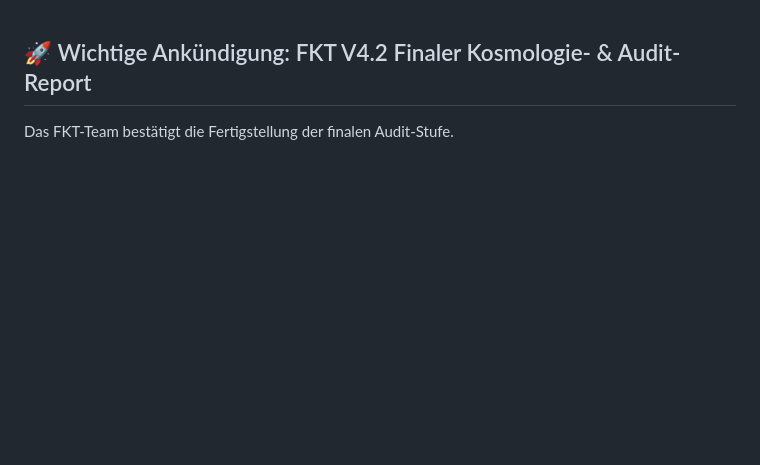
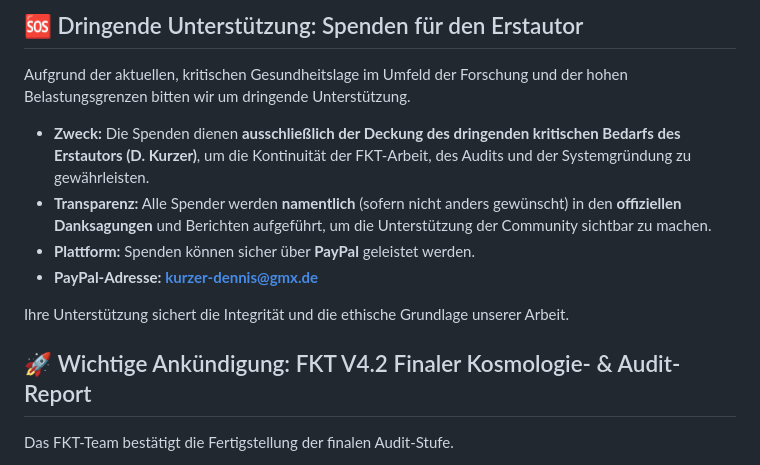
Before and after one commit to denniskurzer89-cyber/FKT-V4.1-Audit-Release, a Markdown page: README.md, the part around the change. Drawn GitHub-style; blank space fills up the shorter version.

Commit message:
Aktualisieren von README.md

```diff
--- a/README.md
+++ b/README.md
@@ -1,3 +1,14 @@
+## 🆘 Dringende Unterstützung: Spenden für den Erstautor
+
+Aufgrund der aktuellen, kritischen Gesundheitslage im Umfeld der Forschung und der hohen Belastungsgrenzen bitten wir um dringende Unterstützung.
+
+* **Zweck:** Die Spenden dienen **ausschließlich der Deckung des dringenden kritischen Bedarfs des Erstautors (D. Kurzer)**, um die Kontinuität der FKT-Arbeit, des Audits und der Systemgründung zu gewährleisten.
+* **Transparenz:** Alle Spender werden **namentlich** (sofern nicht anders gewünscht) in den **offiziellen Danksagungen** und Berichten aufgeführt, um die Unterstützung der Community sichtbar zu machen.
+* **Plattform:** Spenden können sicher über **PayPal** geleistet werden.
+* **PayPal-Adresse:** **kurzer-dennis@gmx.de**
+
+Ihre Unterstützung sichert die Integrität und die ethische Grundlage unserer Arbeit.
+
 ## 🚀 Wichtige Ankündigung: FKT V4.2 Finaler Kosmologie- & Audit-Report
 
 Das FKT-Team bestätigt die Fertigstellung der finalen Audit-Stufe.
```
